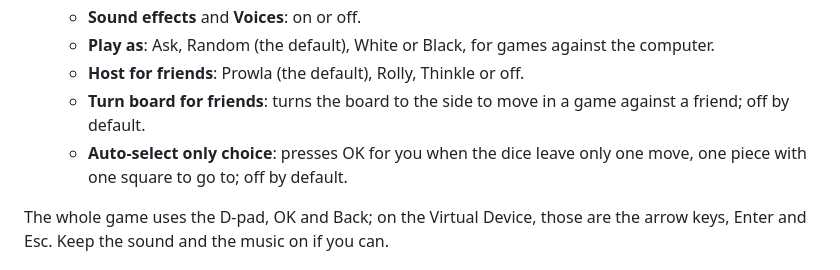
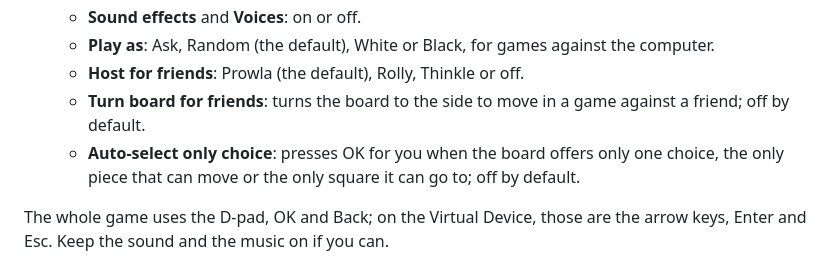
Before and after one commit to fortemate/dicechess-tv, a Markdown page: docs/playtest.md, the part around the change. Rendered like a GitHub page.

```diff
--- a/docs/playtest.md
+++ b/docs/playtest.md
@@ -60,7 +60,7 @@ Removing the app deletes its saved game, results and settings. They never leave
    - **Play as**: Ask, Random (the default), White or Black, for games against the computer.
    - **Host for friends**: Prowla (the default), Rolly, Thinkle or off.
    - **Turn board for friends**: turns the board to the side to move in a game against a friend; off by default.
-   - **Auto-select only choice**: presses OK for you when the dice leave only one move, one piece with one square to go to; off by default.
+   - **Auto-select only choice**: presses OK for you when the board offers only one choice, the only piece that can move or the only square it can go to; off by default.
 
 The whole game uses the D-pad, OK and Back; on the Virtual Device, those are the arrow keys, Enter and Esc. Keep the sound and the music on if you can.
 
```
Also changed, not shown: 2 other files.
